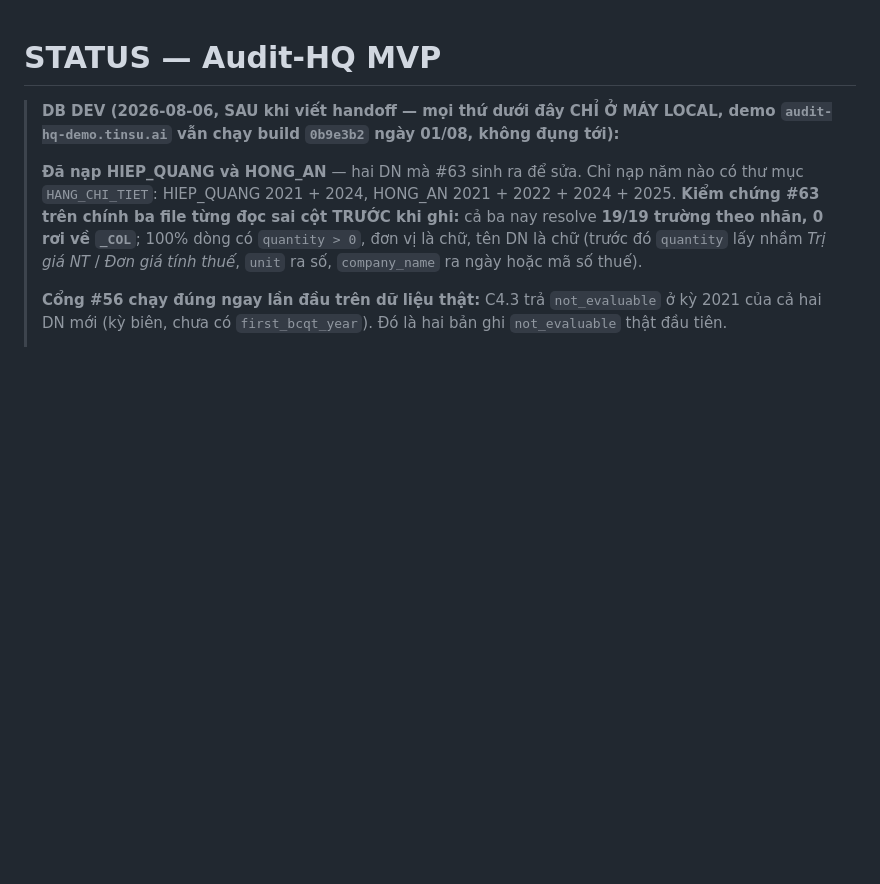
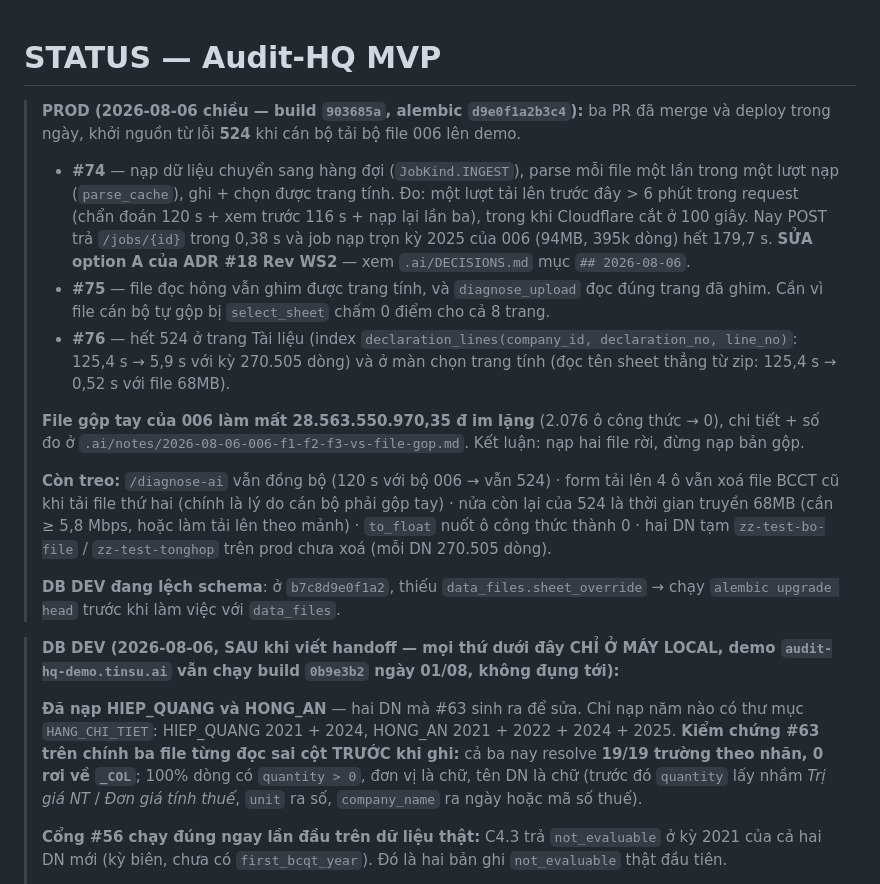
Before and after one commit to TinsuAI/audit-hq-mvp, a Markdown page: .ai/STATUS.md, the part around the change. Drawn GitHub-style; blank space fills up the shorter version.

```diff
--- a/.ai/STATUS.md
+++ b/.ai/STATUS.md
@@ -1,4 +1,32 @@
 # STATUS — Audit-HQ MVP
+
+> **PROD (2026-08-06 chiều — build `903685a`, alembic `d9e0f1a2b3c4`):** ba PR đã merge và
+> deploy trong ngày, khởi nguồn từ lỗi **524** khi cán bộ tải bộ file 006 lên demo.
+>
+> - **#74** — nạp dữ liệu chuyển sang hàng đợi (`JobKind.INGEST`), parse mỗi file một lần
+>   trong một lượt nạp (`parse_cache`), ghi + chọn được trang tính. Đo: một lượt tải lên
+>   trước đây > 6 phút trong request (chẩn đoán 120 s + xem trước 116 s + nạp lại lần ba),
+>   trong khi Cloudflare cắt ở 100 giây. Nay POST trả `/jobs/{id}` trong 0,38 s và job nạp
+>   trọn kỳ 2025 của 006 (94MB, 395k dòng) hết 179,7 s. **SỬA option A của ADR #18 Rev WS2** —
+>   xem `.ai/DECISIONS.md` mục `## 2026-08-06`.
+> - **#75** — file đọc hỏng vẫn ghim được trang tính, và `diagnose_upload` đọc đúng trang đã
+>   ghim. Cần vì file cán bộ tự gộp bị `select_sheet` chấm 0 điểm cho cả 8 trang.
+> - **#76** — hết 524 ở trang Tài liệu (index `declaration_lines(company_id, declaration_no,
+>   line_no)`: 125,4 s → 5,9 s với kỳ 270.505 dòng) và ở màn chọn trang tính (đọc tên sheet
+>   thẳng từ zip: 125,4 s → 0,52 s với file 68MB).
+>
+> **File gộp tay của 006 làm mất 28.563.550.970,35 đ im lặng** (2.076 ô công thức → 0), chi
+> tiết + số đo ở `.ai/notes/2026-08-06-006-f1-f2-f3-vs-file-gop.md`. Kết luận: nạp hai file
+> rời, đừng nạp bản gộp.
+>
+> **Còn treo:** `/diagnose-ai` vẫn đồng bộ (120 s với bộ 006 → vẫn 524) · form tải lên 4 ô
+> vẫn xoá file BCCT cũ khi tải file thứ hai (chính là lý do cán bộ phải gộp tay) · nửa còn
+> lại của 524 là thời gian truyền 68MB (cần ≥ 5,8 Mbps, hoặc làm tải lên theo mảnh) ·
+> `to_float` nuốt ô công thức thành 0 · hai DN tạm `zz-test-bo-file` / `zz-test-tonghop`
+> trên prod chưa xoá (mỗi DN 270.505 dòng).
+>
+> **DB DEV đang lệch schema**: ở `b7c8d9e0f1a2`, thiếu `data_files.sheet_override` → chạy
+> `alembic upgrade head` trước khi làm việc với `data_files`.
 
 > **DB DEV (2026-08-06, SAU khi viết handoff — mọi thứ dưới đây CHỈ Ở MÁY LOCAL,
 > demo `audit-hq-demo.tinsu.ai` vẫn chạy build `0b9e3b2` ngày 01/08, không đụng tới):**
```
Also changed, not shown: .ai/notes/2026-08-06-006-f1-f2-f3-vs-file-gop.md (added, +108 -0 lines).
